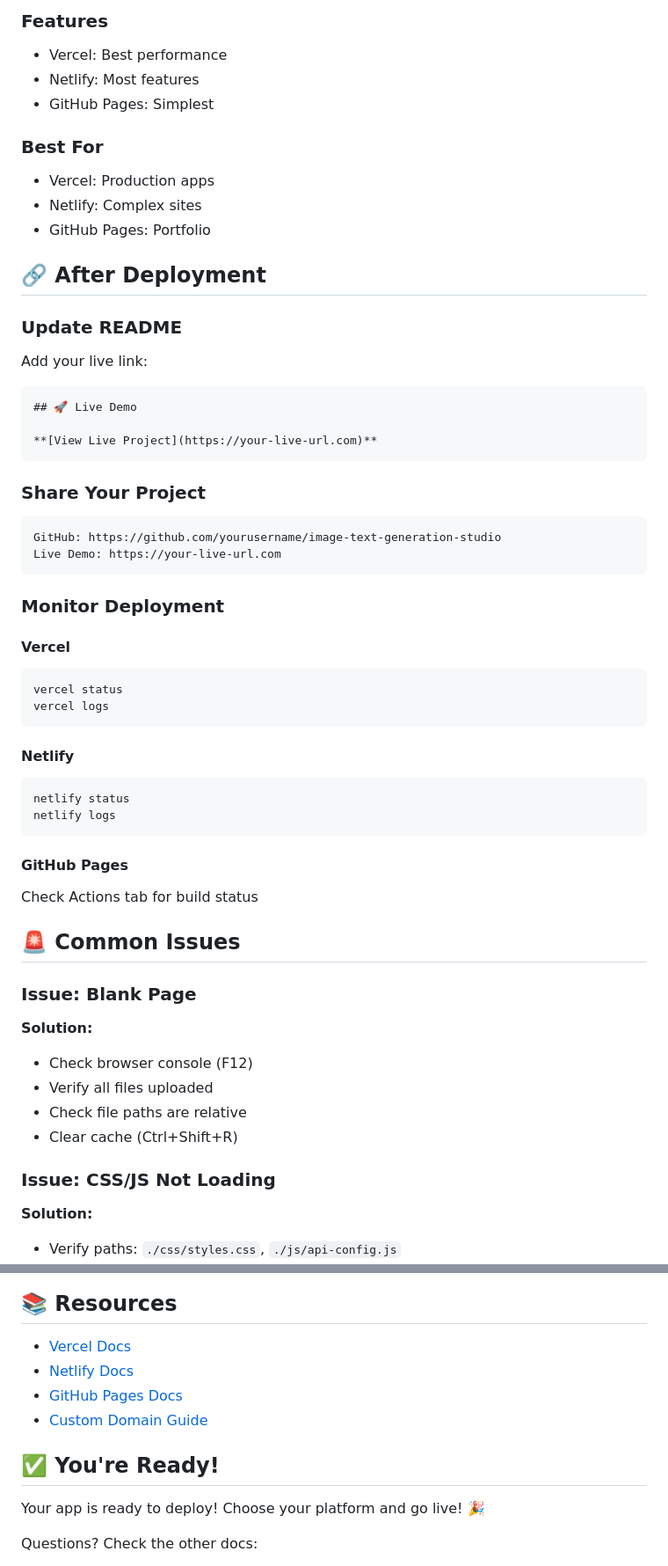
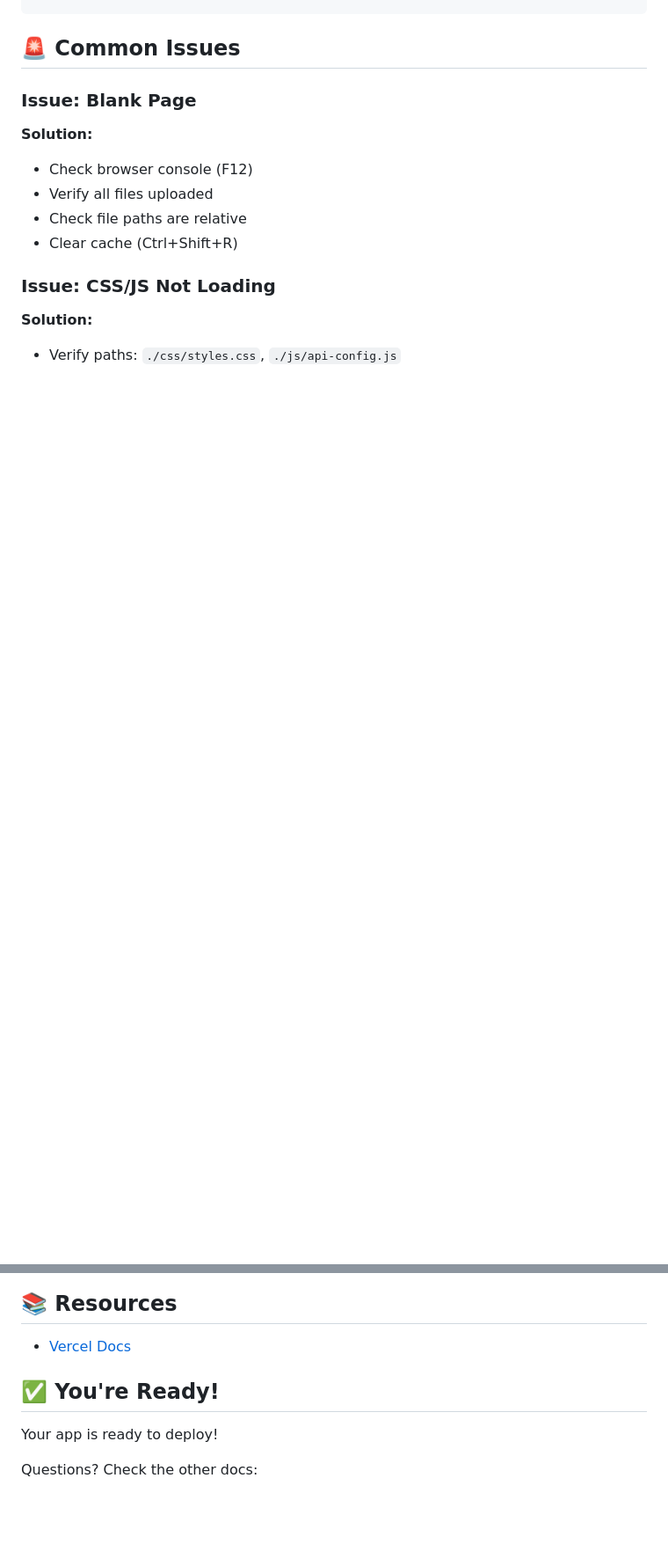
Before and after one commit to Harshitpsingh/image-text-generation-studio, a Markdown page: docs/DEPLOYMENT.md, 2 parts joined by grey strips. Shown: that part at 88% size. Drawn GitHub-style; blank space fills up the shorter version.

````diff
--- a/docs/DEPLOYMENT.md
+++ b/docs/DEPLOYMENT.md
@@ -227,45 +102,3 @@ In Settings → Pages:
-### Features
-- Vercel: Best performance
-- Netlify: Most features
-- GitHub Pages: Simplest
-
-### Best For
-- Vercel: Production apps
-- Netlify: Complex sites
-- GitHub Pages: Portfolio
-
-## 🔗 After Deployment
-
-### Update README
-Add your live link:
-```markdown
-## 🚀 Live Demo
-
-**[View Live Project](https://your-live-url.com)**
-```
-
-### Share Your Project
-```
-GitHub: https://github.com/yourusername/image-text-generation-studio
-Live Demo: https://your-live-url.com
-```
-
-### Monitor Deployment
-
-#### Vercel
-```bash
-vercel status
-vercel logs
-```
-
-#### Netlify
-```bash
-netlify status
-netlify logs
-```
-
-#### GitHub Pages
-Check Actions tab for build status
 
 ## 🚨 Common Issues
 
@@ -400,13 +230,11 @@ Post-Launch:
 ## 📚 Resources
 
 - [Vercel Docs](https://vercel.com/docs)
-- [Netlify Docs](https://docs.netlify.com)
-- [GitHub Pages Docs](https://pages.github.com)
-- [Custom Domain Guide](https://www.namecheap.com)
+
 
 ## ✅ You're Ready!
 
-Your app is ready to deploy! Choose your platform and go live! 🎉
+Your app is ready to deploy!
 
 Questions? Check the other docs:
 - **SETUP.md** - Installation help
````
Also changed, not shown: other parts of docs/DEPLOYMENT.md (+2 -130 lines).
